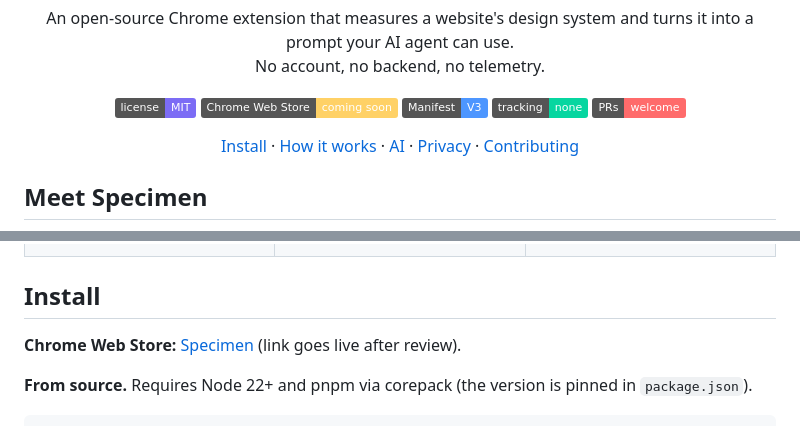
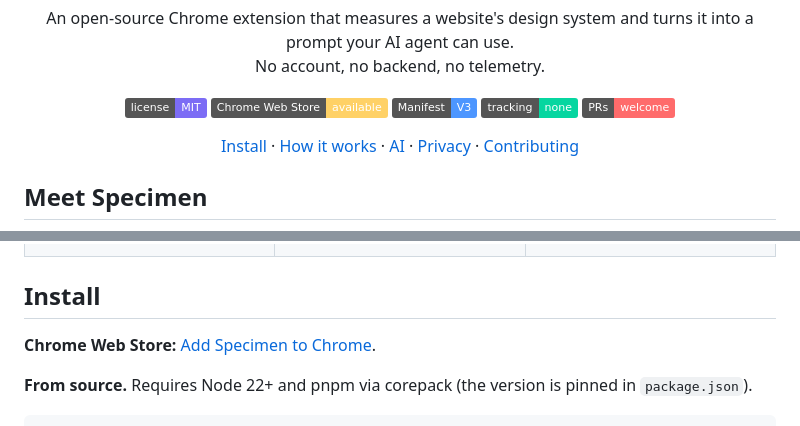
Before and after one commit to ayu-works/specimen, a Markdown page: README.md, 2 parts joined by grey strips. Rendered like a GitHub page; badges without logos.

Commit message:
README: real Chrome Web Store link; handoff notes the launch and the website
Co-Authored-By: Claude Opus 5.5 <noreply@anthropic.com>

```diff
--- a/README.md
+++ b/README.md
@@ -12,7 +12,7 @@
 
 <p align="center">
   <a href="LICENSE"><img alt="MIT license" src="https://img.shields.io/badge/license-MIT-7C6CF5"></a>
-  <a href="https://chromewebstore.google.com/detail/specimen/TODO"><img alt="Chrome Web Store, coming soon" src="https://img.shields.io/badge/Chrome%20Web%20Store-coming%20soon-FFD166"></a>
+  <a href="https://chromewebstore.google.com/detail/pbolkplggojhilegibocfkaeonjakkgp"><img alt="Available in the Chrome Web Store" src="https://img.shields.io/badge/Chrome%20Web%20Store-available-FFD166"></a>
   <img alt="Manifest V3" src="https://img.shields.io/badge/Manifest-V3-4D96FF">
   <img alt="No tracking" src="https://img.shields.io/badge/tracking-none-06D6A0">
   <a href="CONTRIBUTING.md"><img alt="PRs welcome" src="https://img.shields.io/badge/PRs-welcome-FF6B6B"></a>
@@ -114,7 +114,7 @@ Then I write it all down as a prompt or a `DESIGN.md` that your coding agent can
 
 ## Install
 
-**Chrome Web Store:** [Specimen](https://chromewebstore.google.com/detail/specimen/TODO) (link goes live after review).
+**Chrome Web Store:** [Add Specimen to Chrome](https://chromewebstore.google.com/detail/pbolkplggojhilegibocfkaeonjakkgp).
 
 **From source.** Requires Node 22+ and pnpm via corepack (the version is pinned in `package.json`).
 
```
Also changed, not shown: docs/HANDOFF.md (+2 -2 lines).
